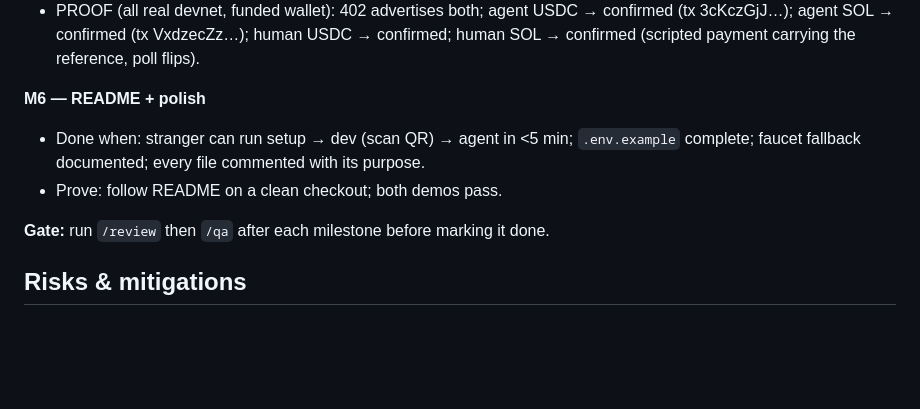
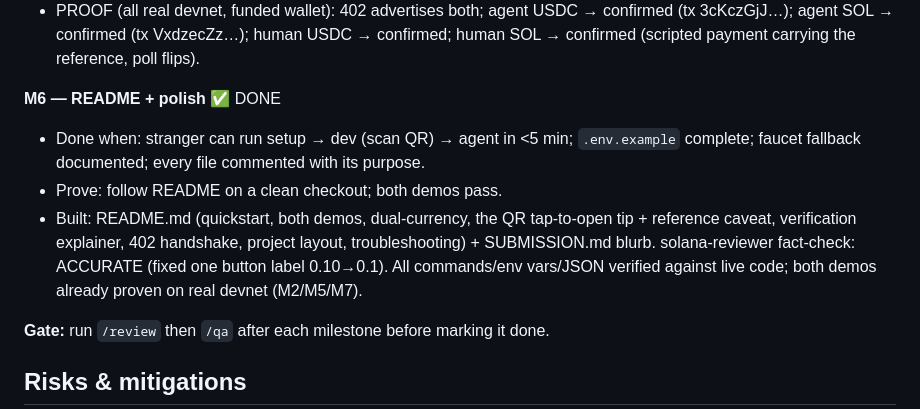
Before and after one commit to Samip91/chiyapay, a Markdown page: PLAN.md, the part around the change. GitHub-like rendering; blank space fills up the shorter version.

```diff
--- a/PLAN.md
+++ b/PLAN.md
@@ -131,10 +131,15 @@ Orders + used-signatures kept **in-memory** (Map/Set) — no database.
   (tx 3cKczGjJ…); agent SOL → confirmed (tx VxdzecZz…); human USDC → confirmed; human
   SOL → confirmed (scripted payment carrying the reference, poll flips).
 
-**M6 — README + polish**
+**M6 — README + polish** ✅ DONE
 - Done when: stranger can run setup → dev (scan QR) → agent in <5 min; `.env.example`
   complete; faucet fallback documented; every file commented with its purpose.
 - Prove: follow README on a clean checkout; both demos pass.
+- Built: README.md (quickstart, both demos, dual-currency, the QR tap-to-open tip +
+  reference caveat, verification explainer, 402 handshake, project layout,
+  troubleshooting) + SUBMISSION.md blurb. solana-reviewer fact-check: ACCURATE (fixed
+  one button label 0.10→0.1). All commands/env vars/JSON verified against live code;
+  both demos already proven on real devnet (M2/M5/M7).
 
 **Gate:** run `/review` then `/qa` after each milestone before marking it done.
 
```
Also changed, not shown: README.md (added, +312 -0 lines), SUBMISSION.md (added, +12 -0 lines).
